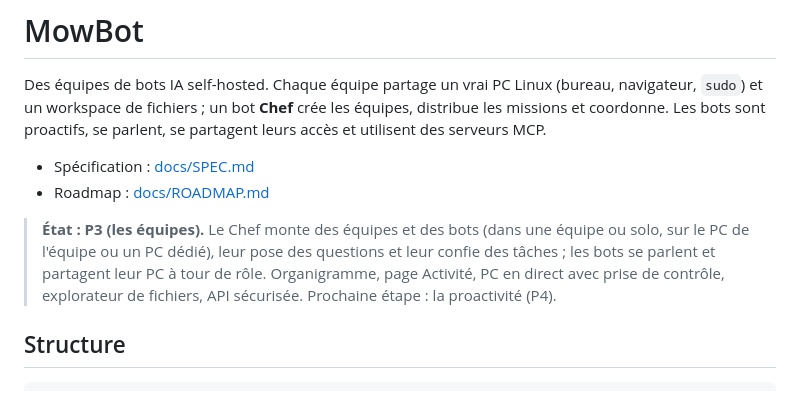
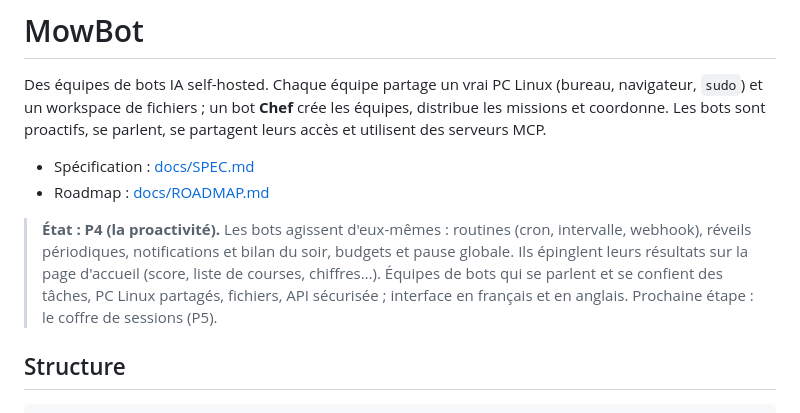
Before and after one commit to getmowbot/MowBot, a Markdown page: README.md, the part around the change. Drawn GitHub-style.

Commit message:
docs: P4 done — home page, routines, proactivity settings, FR/EN
Co-Authored-By: Claude Opus 5.5 <noreply@anthropic.com>

```diff
--- a/README.md
+++ b/README.md
@@ -5,7 +5,7 @@ Des équipes de bots IA self-hosted. Chaque équipe partage un vrai PC Linux (bu
 - Spécification : [docs/SPEC.md](docs/SPEC.md)
 - Roadmap : [docs/ROADMAP.md](docs/ROADMAP.md)
 
-> **État : P3 (les équipes).** Le Chef monte des équipes et des bots (dans une équipe ou solo, sur le PC de l'équipe ou un PC dédié), leur pose des questions et leur confie des tâches ; les bots se parlent et partagent leur PC à tour de rôle. Organigramme, page Activité, PC en direct avec prise de contrôle, explorateur de fichiers, API sécurisée. Prochaine étape : la proactivité (P4).
+> **État : P4 (la proactivité).** Les bots agissent d'eux-mêmes : routines (cron, intervalle, webhook), réveils périodiques, notifications et bilan du soir, budgets et pause globale. Ils épinglent leurs résultats sur la page d'accueil (score, liste de courses, chiffres…). Équipes de bots qui se parlent et se confient des tâches, PC Linux partagés, fichiers, API sécurisée ; interface en français et en anglais. Prochaine étape : le coffre de sessions (P5).
 
 ## Structure
 
```
Also changed, not shown: docs/ROADMAP.md (+3 -1 lines).
